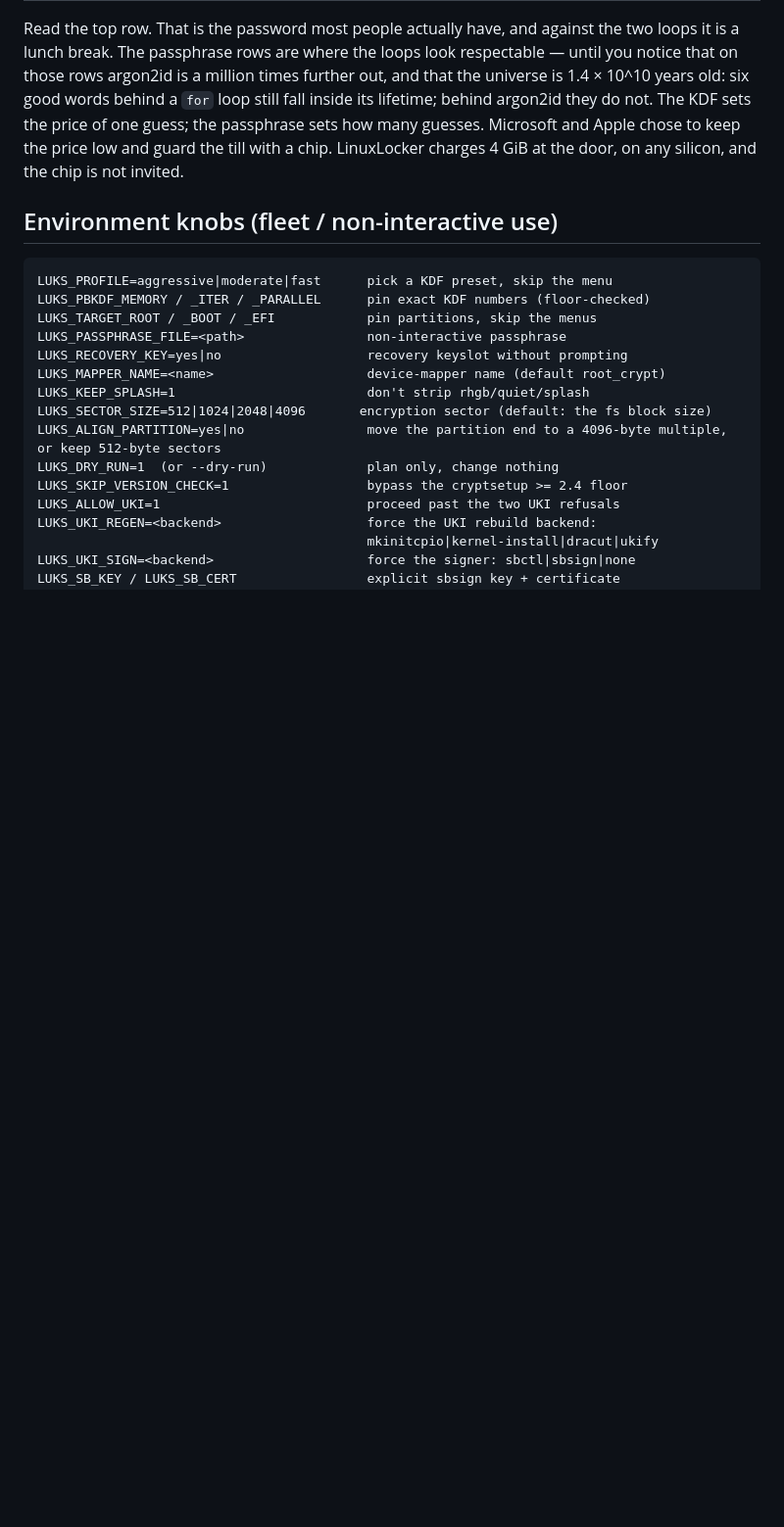
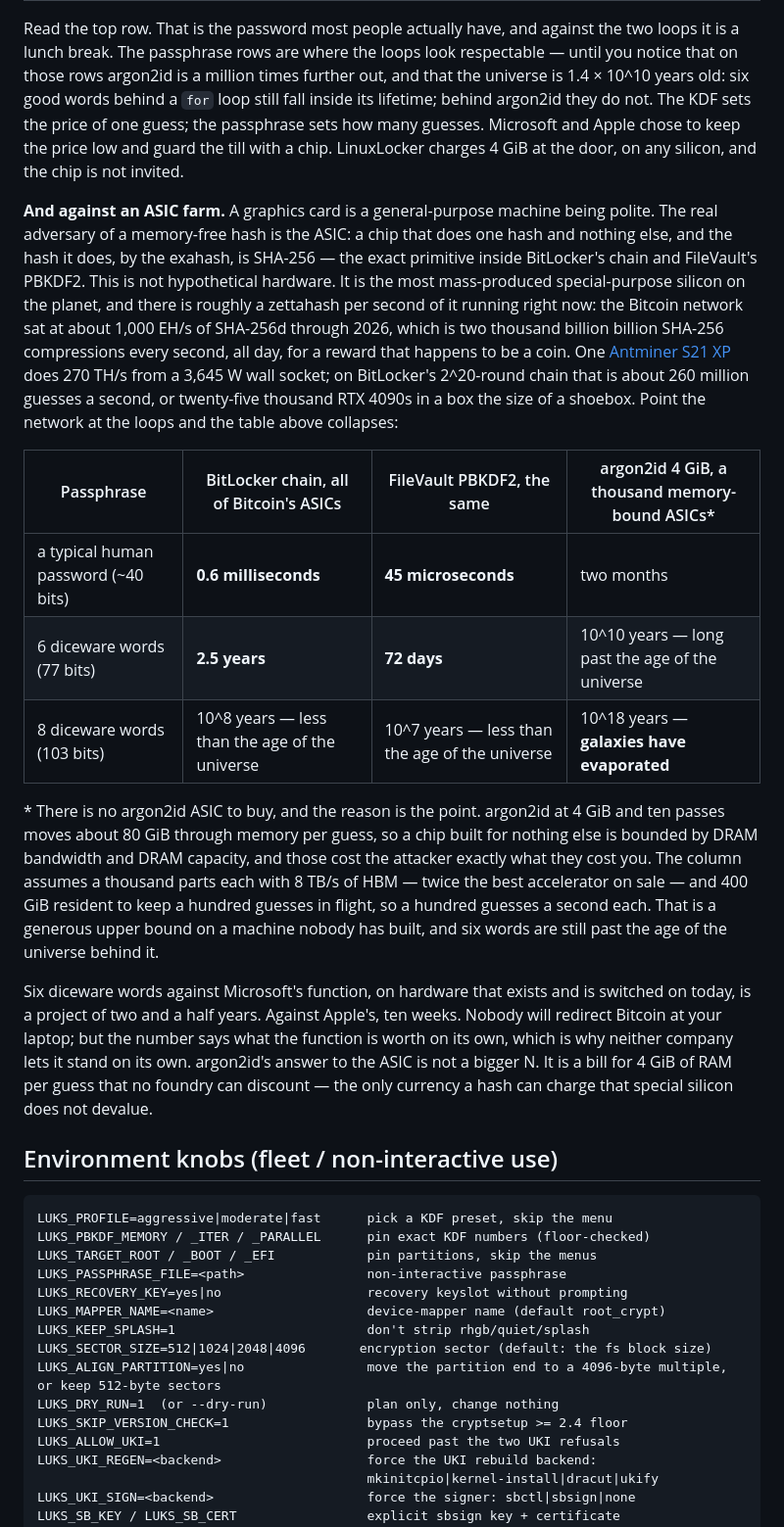
Before and after one commit to doug445/LinuxLocker, a Markdown page: README.md, the part around the change. Shown at 98% size. Drawn GitHub-style; blank space fills up the shorter version.

Commit message:
README: the same table against an ASIC farm — Bitcoin's zettahash of SHA-256 versus argon2id's bill for DRAM
BitLocker's chain and FileVault's PBKDF2 are built on SHA-256, the one hash
with a zettahash per second of purpose-built silicon already running. The
network's 1,000 EH/s and one Antminer S21 XP's 270 TH/s are worked through
the same cosmic-time model: six diceware words fall in 2.5 years and 72 days
respectively. argon2id at 4 GiB is bounded by DRAM bandwidth and capacity,
which no ASIC discounts; a generous thousand-part memory-bound farm still
leaves six words past the age of the universe.

Co-Authored-By: Claude Fable 5.1 <noreply@anthropic.com>

````diff
--- a/README.md
+++ b/README.md
@@ -479,6 +479,45 @@ sets how many guesses. Microsoft and Apple chose to keep the price low and
 guard the till with a chip. LinuxLocker charges 4 GiB at the door, on any
 silicon, and the chip is not invited.
 
+**And against an ASIC farm.** A graphics card is a general-purpose machine
+being polite. The real adversary of a memory-free hash is the ASIC: a chip
+that does one hash and nothing else, and the hash it does, by the
+exahash, is SHA-256 — the exact primitive inside BitLocker's chain and
+FileVault's PBKDF2. This is not hypothetical hardware. It is the most
+mass-produced special-purpose silicon on the planet, and there is roughly a
+zettahash per second of it running right now: the Bitcoin network sat at
+about 1,000 EH/s of SHA-256d through 2026, which is two thousand billion
+billion SHA-256 compressions every second, all day, for a reward that
+happens to be a coin. One
+[Antminer S21 XP](https://support.bitmain.com/hc/en-us/articles/35383015643673-S21-XP-Specifications)
+does 270 TH/s from a 3,645 W wall socket; on BitLocker's 2^20-round chain
+that is about 260 million guesses a second, or twenty-five thousand RTX 4090s
+in a box the size of a shoebox. Point the network at the loops and the
+table above collapses:
+
+| Passphrase | BitLocker chain, all of Bitcoin's ASICs | FileVault PBKDF2, the same | argon2id 4 GiB, a thousand memory-bound ASICs* |
+|---|---|---|---|
+| a typical human password (~40 bits) | **0.6 milliseconds** | **45 microseconds** | two months |
+| 6 diceware words (77 bits) | **2.5 years** | **72 days** | 10^10 years — long past the age of the universe |
+| 8 diceware words (103 bits) | 10^8 years — less than the age of the universe | 10^7 years — less than the age of the universe | 10^18 years — **galaxies have evaporated** |
+
+\* There is no argon2id ASIC to buy, and the reason is the point. argon2id
+at 4 GiB and ten passes moves about 80 GiB through memory per guess, so a
+chip built for nothing else is bounded by DRAM bandwidth and DRAM capacity,
+and those cost the attacker exactly what they cost you. The column assumes a
+thousand parts each with 8 TB/s of HBM — twice the best accelerator on sale
+— and 400 GiB resident to keep a hundred guesses in flight, so a hundred
+guesses a second each. That is a generous upper bound on a machine nobody
+has built, and six words are still past the age of the universe behind it.
+
+Six diceware words against Microsoft's function, on hardware that exists and
+is switched on today, is a project of two and a half years. Against Apple's,
+ten weeks. Nobody will redirect Bitcoin at your laptop; but the number says
+what the function is worth on its own, which is why neither company lets it
+stand on its own. argon2id's answer to the ASIC is not a bigger N. It is a
+bill for 4 GiB of RAM per guess that no foundry can discount — the only
+currency a hash can charge that special silicon does not devalue.
+
 ## Environment knobs (fleet / non-interactive use)
 
 ```
````
